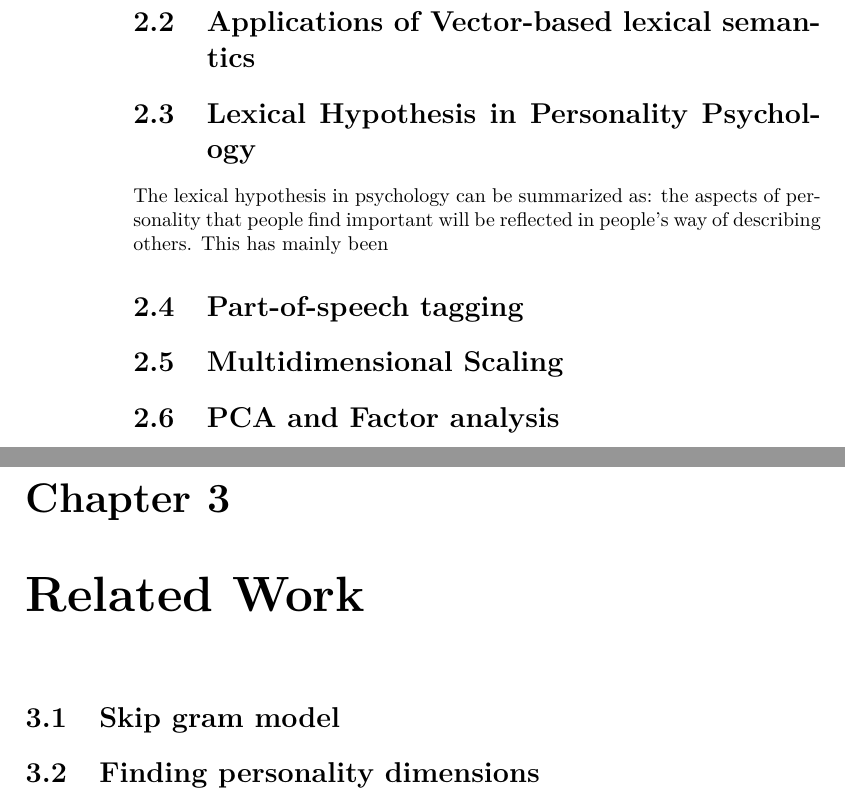
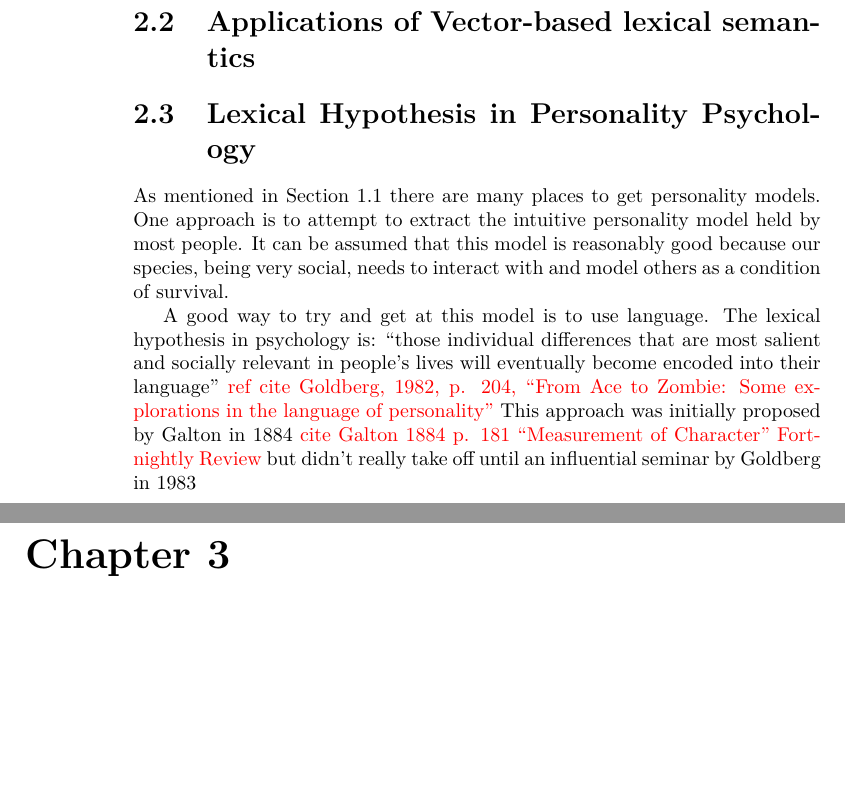
Before and after one commit to RadixSeven/SummitPaper2013, a LaTeX thesis (MSThesis/eric_thesis.tex, which reads MSThesis/intro+background.tex): two parts of pages 8 and 9 of 400, joined at a grey line, cut so that both start at the same text, the shorter picture padded with empty space. Compiled offline with pdfLaTeX.

Commit message:
Initial work on lexical hypothesis.

```diff
--- a/MSThesis/intro+background.tex
+++ b/MSThesis/intro+background.tex
@@ -130,5 +130,23 @@ LSA came out of the document retrieval field and its first applications were in
 
 \section{Lexical Hypothesis in Personality Psychology}
 
+As mentioned in Section \ref{sec:personalitymodelsfromvectors} there are many
+places to get personality models. One approach is to attempt to extract the
+intuitive personality model held by most people. It can be assumed that this
+model is reasonably good because our species, being very social, needs to
+interact with and model others as a condition of survival.
 
-The lexical hypothesis in psychology can be summarized as: the aspects of personality that people find important will be reflected in people's way of describing others. This has mainly been
+A good way to try and get at this model is to use language. The lexical
+hypothesis in psychology is:
+``those individual differences that are most salient and socially relevant in
+people's lives will eventually become encoded into their language''
+\todo{ref cite Goldberg, 1982, p. 204, ``From Ace to Zombie: Some explorations
+in the language of personality''} This approach was initially proposed by
+Galton in 1884 \todo{cite Galton 1884 p. 181 ``Measurement of Character''
+Fortnightly Review} but didn't really take off until an influential seminar
+by Goldberg in 1983 \todo{cite Ian J Deary ``The trait approach to personality''
+p.90 chapter in ``Cambridge Handbook of Personality Psychology''
+
+\subsection{Factor-analytically derived traits}
+
+The lexical hypothesis is one of the most important hypotheses in personality
```
Also changed, not shown: MSThesis/intro+background.tex (12 more changed lines).
